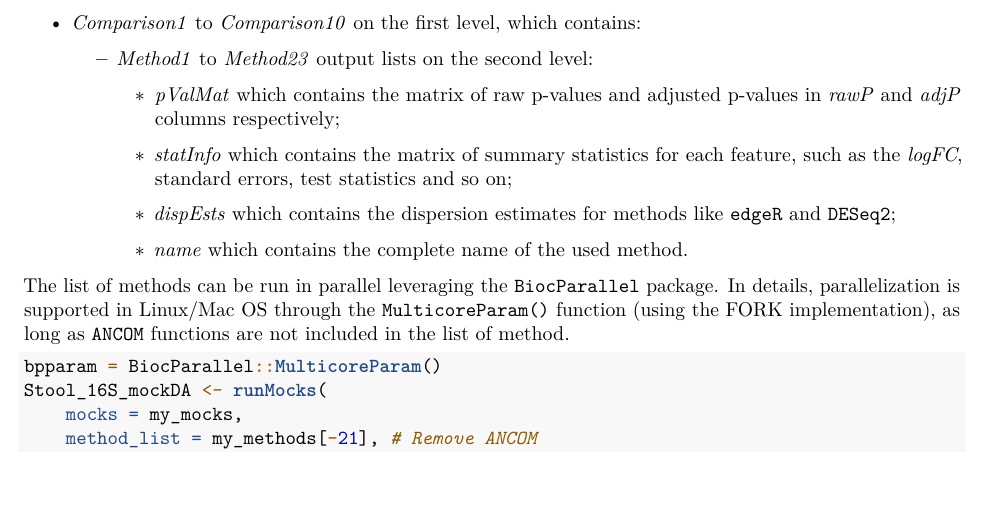
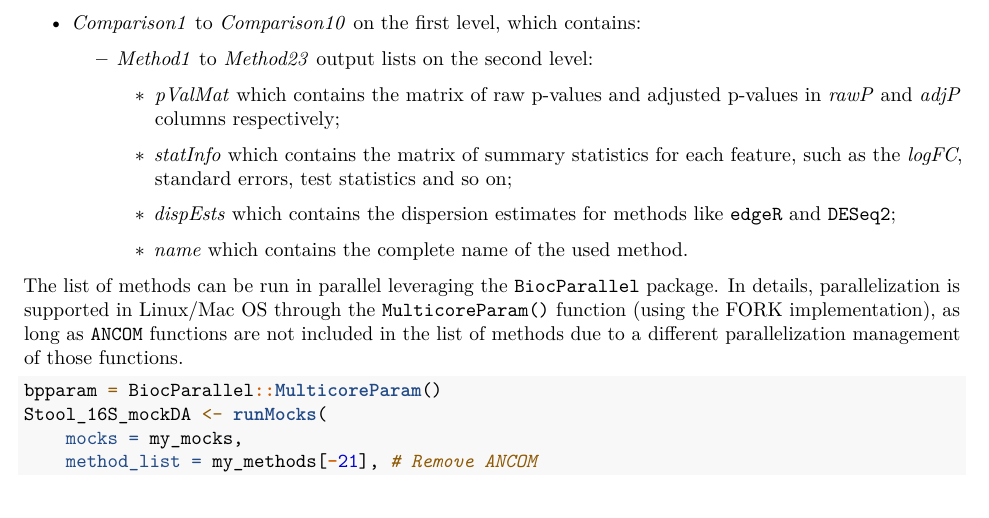
Before and after one commit to mcalgaro93/benchdamicSupplementary, an R Markdown document (docs/supplementary_information.Rmd): part of page 20 of 44, cut so that both start at the same text, the shorter picture padded with empty space. Rendered offline with R 4.5, knitr and Pandoc, then LaTeX, with nearby package versions; some code elsewhere in the file could not run offline.

Commit message:
Revision 2nd round

````diff
--- a/docs/supplementary_information.Rmd
+++ b/docs/supplementary_information.Rmd
@@ -678,7 +678,7 @@ The structure of the output in this example is the following:
 
         -   *name* which contains the complete name of the used method.
 
-The list of methods can be run in parallel leveraging the `BiocParallel` package. In details, parallelization is supported in Linux/Mac OS through the `MulticoreParam()` function (using the FORK implementation), as long as `ANCOM` functions are not included in the list of method.
+The list of methods can be run in parallel leveraging the `BiocParallel` package. In details, parallelization is supported in Linux/Mac OS through the `MulticoreParam()` function (using the FORK implementation), as long as `ANCOM` functions are not included in the list of methods due to a different parallelization management of those functions.
 
 ```{r, eval=FALSE}
 bpparam = BiocParallel::MulticoreParam()
````
Also changed, not shown: README.html (added), 1 other file.
